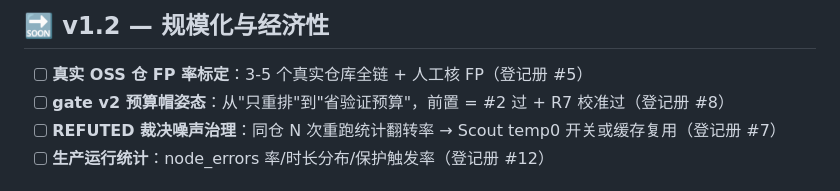
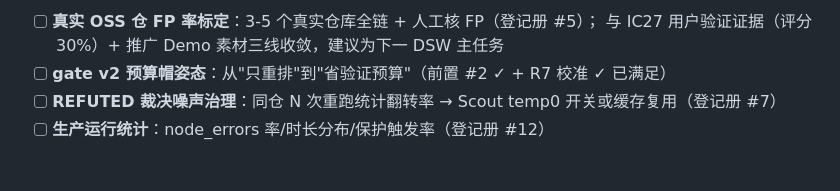
Before and after one commit to a9320/arcanum-spark, a Markdown page: docs/ROADMAP.md, the part around one of its changes. GitHub-like rendering.

```diff
--- a/docs/ROADMAP.md
+++ b/docs/ROADMAP.md
@@ -27,8 +39,7 @@
 
-## 🔜 v1.2 — 规模化与经济性
-
-- [ ] **真实 OSS 仓 FP 率标定**：3-5 个真实仓库全链 + 人工核 FP（登记册 #5）
-- [ ] **gate v2 预算帽姿态**：从"只重排"到"省验证预算"，前置 = #2 过 + R7 校准过（登记册 #8）
+- [ ] **真实 OSS 仓 FP 率标定**：3-5 个真实仓库全链 + 人工核 FP（登记册 #5）；
+      与 IC27 用户验证证据（评分 30%）+ 推广 Demo 素材三线收敛，建议为下一 DSW 主任务
+- [ ] **gate v2 预算帽姿态**：从"只重排"到"省验证预算"（前置 #2 ✓ + R7 校准 ✓ 已满足）
 - [ ] **REFUTED 裁决噪声治理**：同仓 N 次重跑统计翻转率 → Scout temp0 开关或缓存复用（登记册 #7）
 - [ ] **生产运行统计**：node_errors 率/时长分布/保护触发率（登记册 #12）
 
```
Also changed, not shown: other parts of docs/ROADMAP.md (+23 -11 lines).
